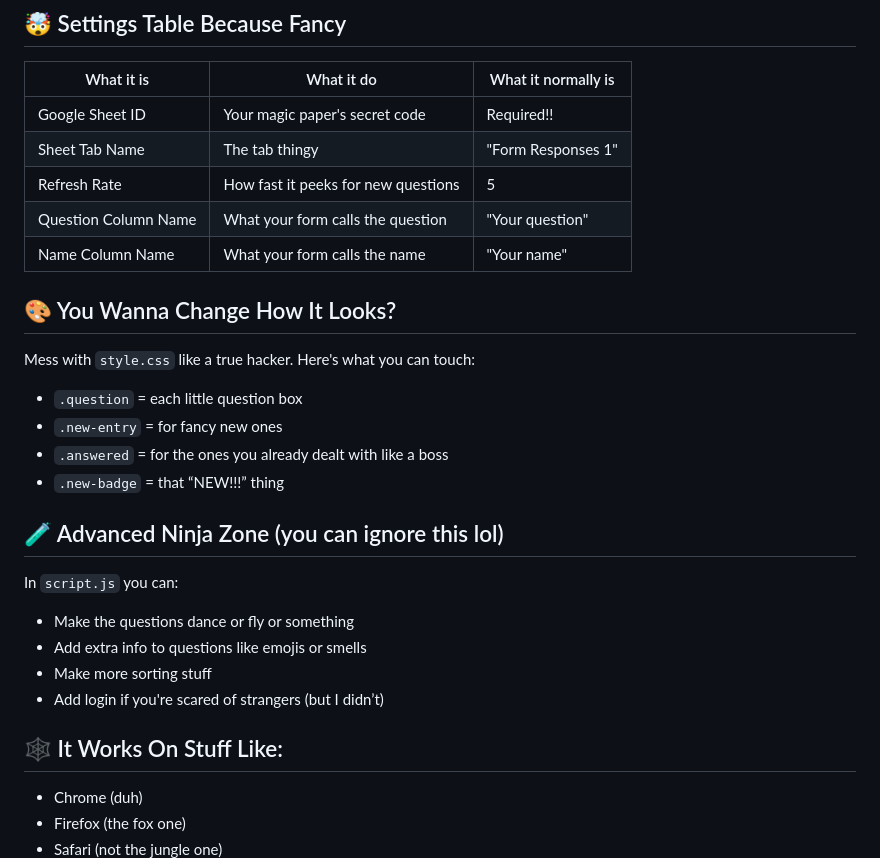
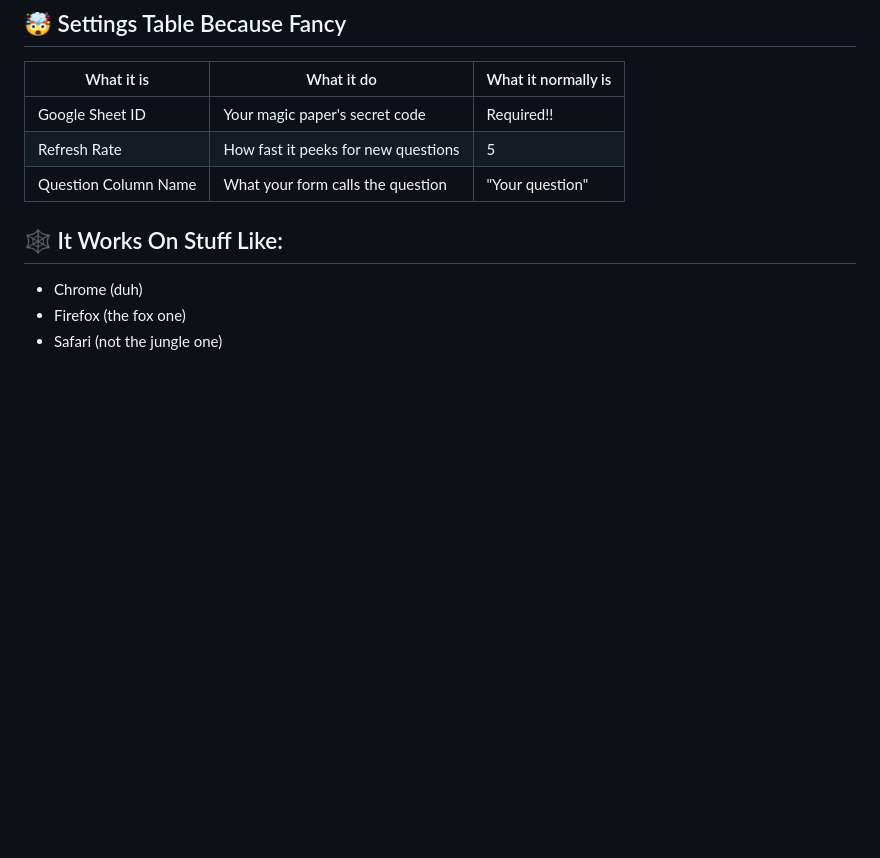
Before and after one commit to EkitaiKani/LiveQA, a Markdown page: README.md, the part around the change. Rendered like a GitHub page; blank space fills up the shorter version.

Commit message:
chore: updated readme

```diff
--- a/README.md
+++ b/README.md
@@ -55,27 +55,8 @@ Hi hi hiiii this is my website thingy that shows questions from that Google thin
 | What it is | What it do | What it normally is |
 |------------|------------|---------------------|
 | Google Sheet ID | Your magic paper's secret code | Required!! |
-| Sheet Tab Name | The tab thingy | "Form Responses 1" |
 | Refresh Rate | How fast it peeks for new questions | 5 |
 | Question Column Name | What your form calls the question | "Your question" |
-| Name Column Name | What your form calls the name | "Your name" |
-
-## 🎨 You Wanna Change How It Looks?
-
-Mess with `style.css` like a true hacker. Here's what you can touch:
-
-- `.question` = each little question box
-- `.new-entry` = for fancy new ones
-- `.answered` = for the ones you already dealt with like a boss
-- `.new-badge` = that “NEW!!!” thing
-
-## 🧪 Advanced Ninja Zone (you can ignore this lol)
-
-In `script.js` you can:
-- Make the questions dance or fly or something
-- Add extra info to questions like emojis or smells
-- Make more sorting stuff
-- Add login if you're scared of strangers (but I didn’t)
 
 ## 🕸 It Works On Stuff Like:
 
```
